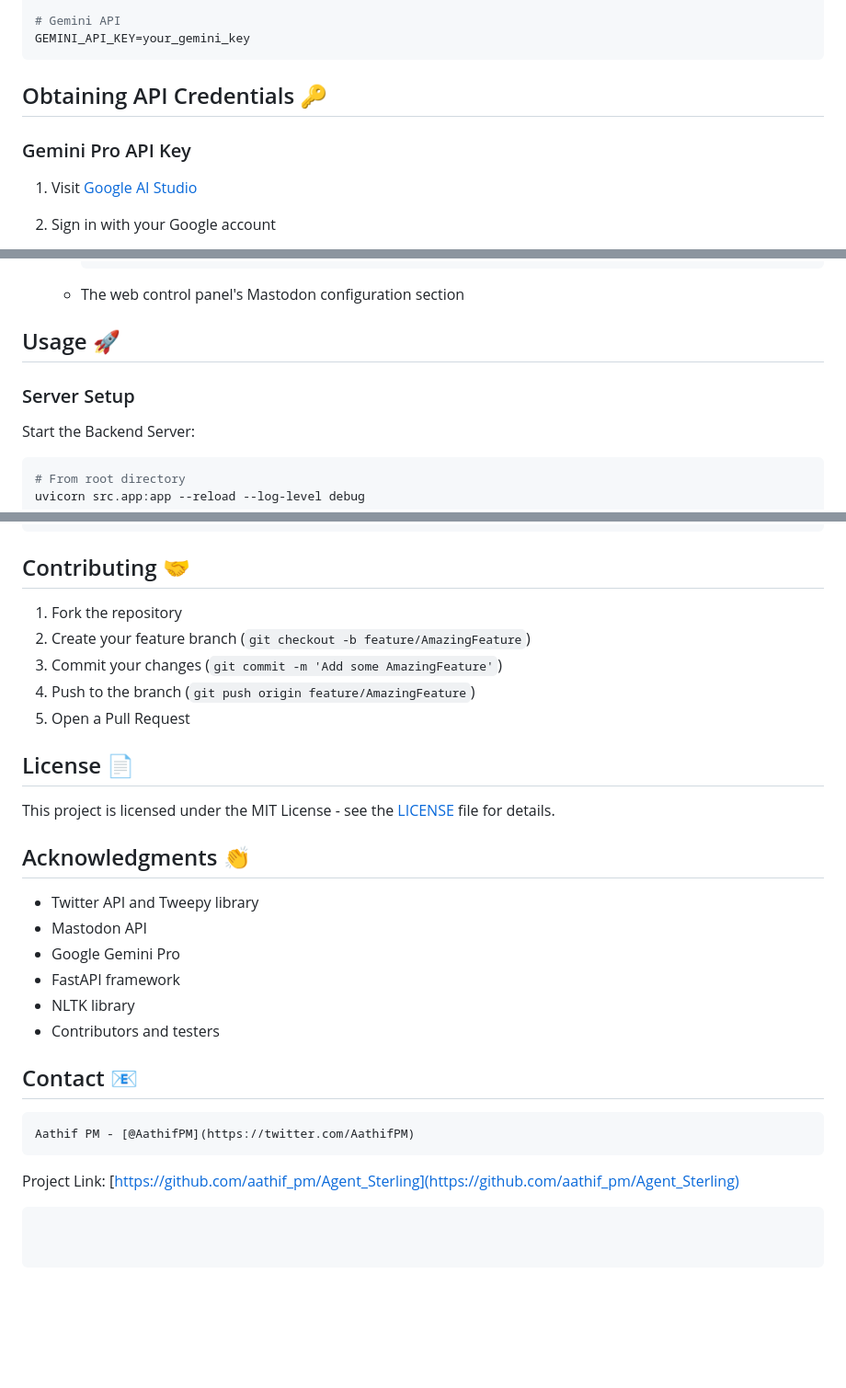
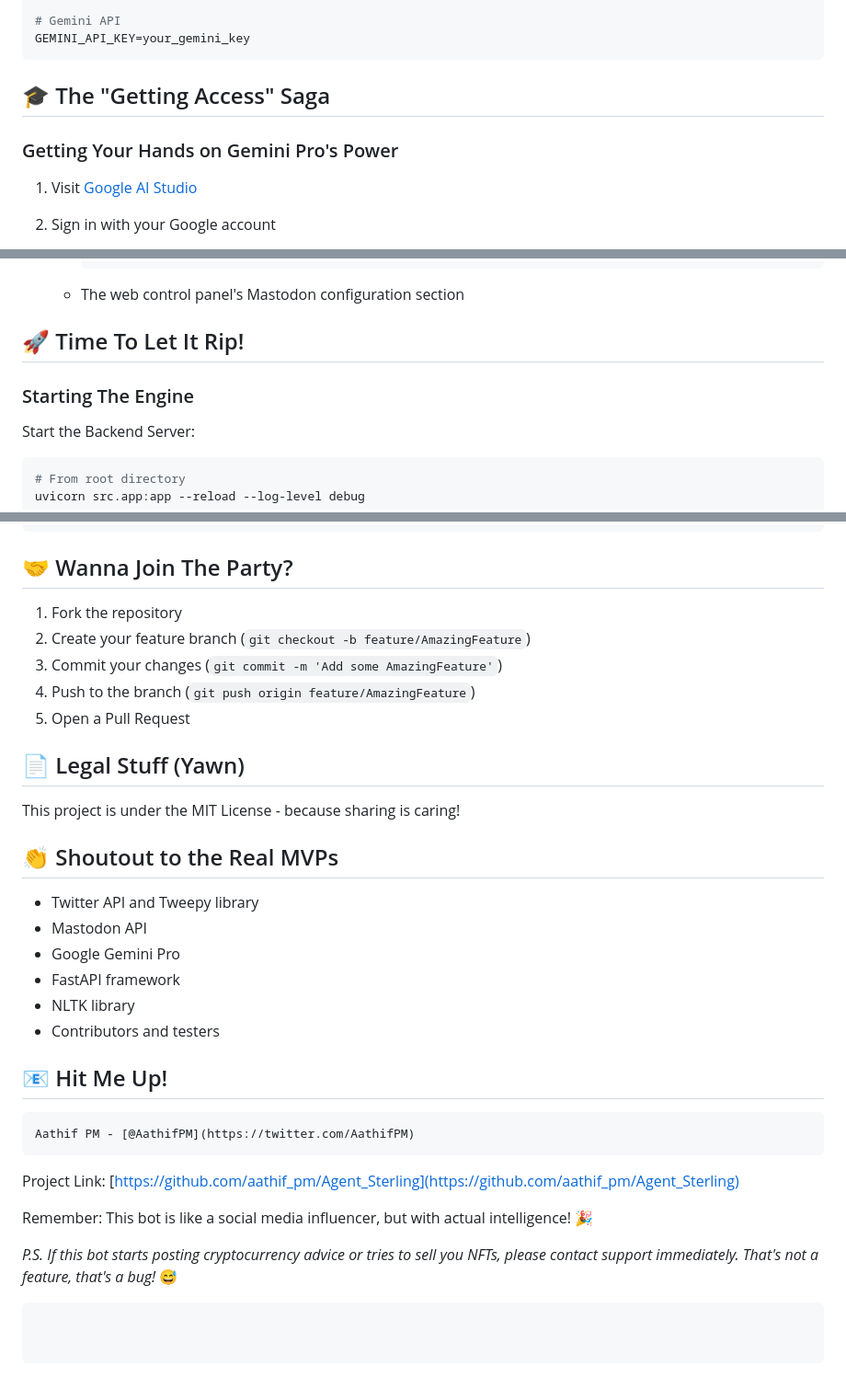
Before and after one commit to aathifpm/Agent_Sterling, a Markdown page: README.md, 3 parts joined by grey strips. Shown: that part at 92% size. Rendered like a GitHub page; blank space fills up the shorter version.

````diff
--- a/README.md
+++ b/README.md
@@ -66,9 +66,10 @@ MASTODON_ACCESS_TOKEN=your_access_token
 # Gemini API
 GEMINI_API_KEY=your_gemini_key
 ```
-## Obtaining API Credentials 🔑
 
-### Gemini Pro API Key
+## 🎓 The "Getting Access" Saga
+
+### Getting Your Hands on Gemini Pro's Power
 
 1. Visit [Google AI Studio](https://makersuite.google.com/app/apikey)
 
@@ -129,9 +129,9 @@ For more details about Gemini Pro capabilities, visit [Google DeepMind's Gemini
      ```
    - The web control panel's Mastodon configuration section
 
-## Usage 🚀
+## 🚀 Time To Let It Rip!
 
-### Server Setup
+### Starting The Engine
 
 Start the Backend Server:
 ```bash
@@ -268,7 +265,7 @@ src/
 └── setup/         # Setup utilities
 ```
 
-## Contributing 🤝
+## 🤝 Wanna Join The Party?
 
 1. Fork the repository
 2. Create your feature branch (`git checkout -b feature/AmazingFeature`)
@@ -276,11 +273,11 @@ src/
 4. Push to the branch (`git push origin feature/AmazingFeature`)
 5. Open a Pull Request
 
-## License 📄
+## 📄 Legal Stuff (Yawn)
 
-This project is licensed under the MIT License - see the [LICENSE](LICENSE) file for details.
+This project is under the MIT License - because sharing is caring!
 
-## Acknowledgments 👏
+## 👏 Shoutout to the Real MVPs
 
 - Twitter API and Tweepy library
 - Mastodon API
@@ -289,9 +286,13 @@ This project is licensed under the MIT License - see the [LICENSE](LICENSE) file
 - NLTK library
 - Contributors and testers
 
-## Contact 📧
+## 📧 Hit Me Up!
 
     Aathif PM - [@AathifPM](https://twitter.com/AathifPM)
 
 Project Link: [https://github.com/aathif_pm/Agent_Sterling](https://github.com/aathif_pm/Agent_Sterling)
+
+Remember: This bot is like a social media influencer, but with actual intelligence! 🎉
+
+*P.S. If this bot starts posting cryptocurrency advice or tries to sell you NFTs, please contact support immediately. That's not a feature, that's a bug!* 😅
 ```
````
Also changed, not shown: other parts of README.md (+40 -44 lines).
